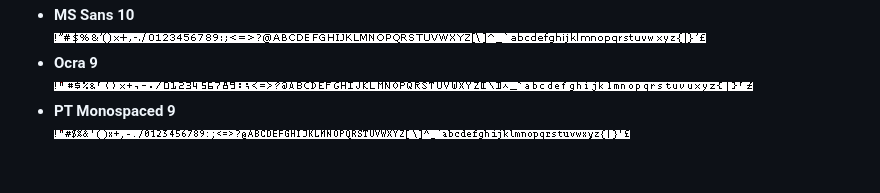
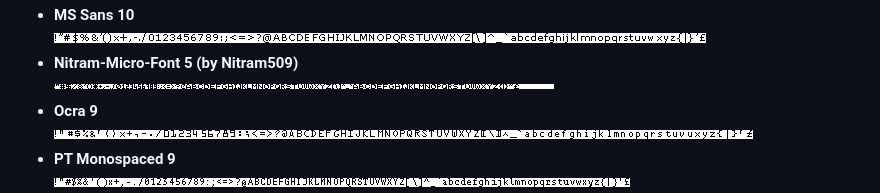
Before and after one commit to smaffer/espvgax, a Markdown page: README.md, the part around the change. Rendered like a GitHub page; pictures changed too: gfx/nitram5.png (added); blank space fills up the shorter version.

Commit message:
Add nitram-micro font

```diff
--- a/README.md
+++ b/README.md
@@ -170,6 +170,7 @@ These fonts are released with ESPVGAX, inside the /fonts/ folder:
 - **Monospaced DOS 12** <br>![mdos12](gfx/mdos.png)
 - **Monospaced DOS 8** <br>![mdos8](gfx/mdosH8.png)
 - **MS Sans 10** <br>![mssans10](gfx/mssans10.png)
+- **Nitram-Micro-Font 5 (by Nitram509)** <br>![nitram5](gfx/nitram5.png)
 - **Ocra 9** <br>![ocra9](gfx/ocra9.png)
 - **PT Monospaced 9** <br>![ptmono9](gfx/ptmono9.png)
 - **Tahoma 11** <br>![tahoma11](gfx/tahoma11.png)
```
Also changed, not shown: 1 other file.
